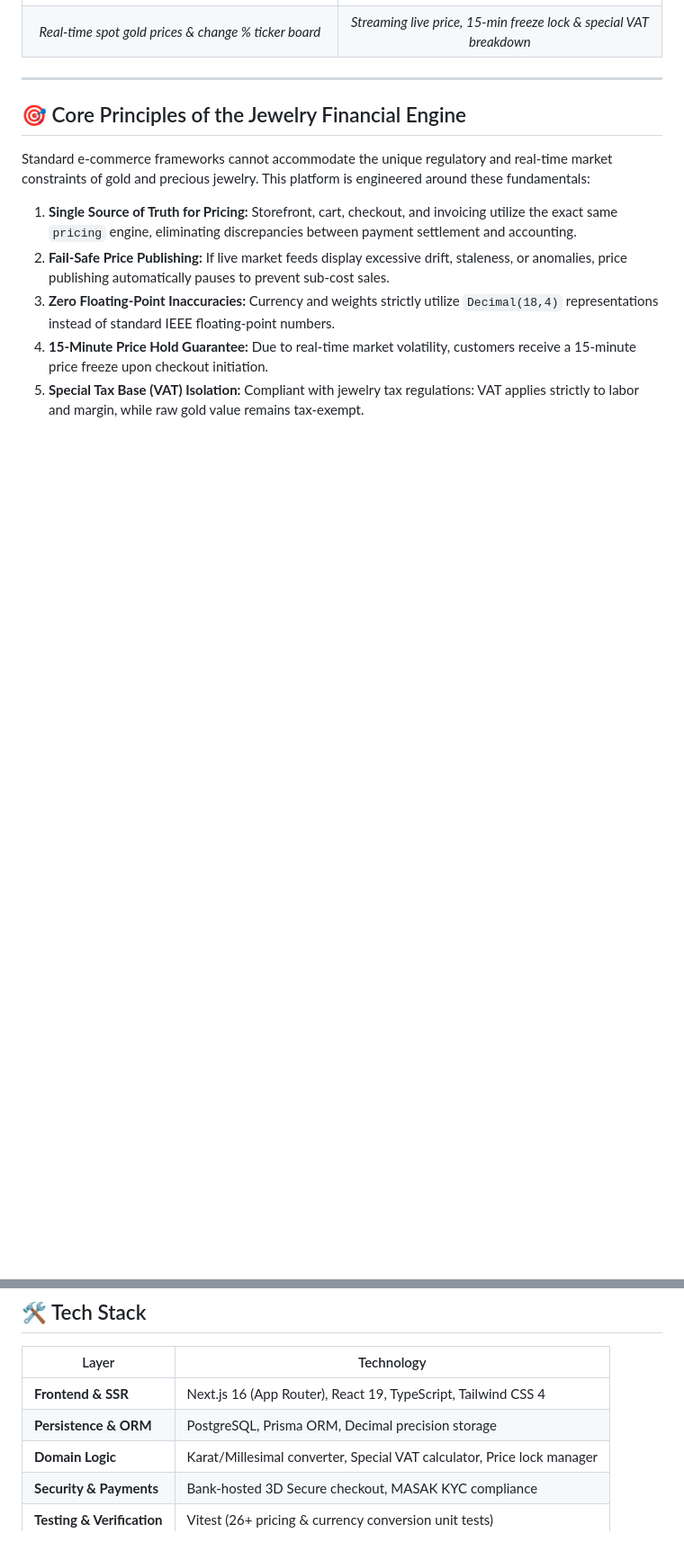
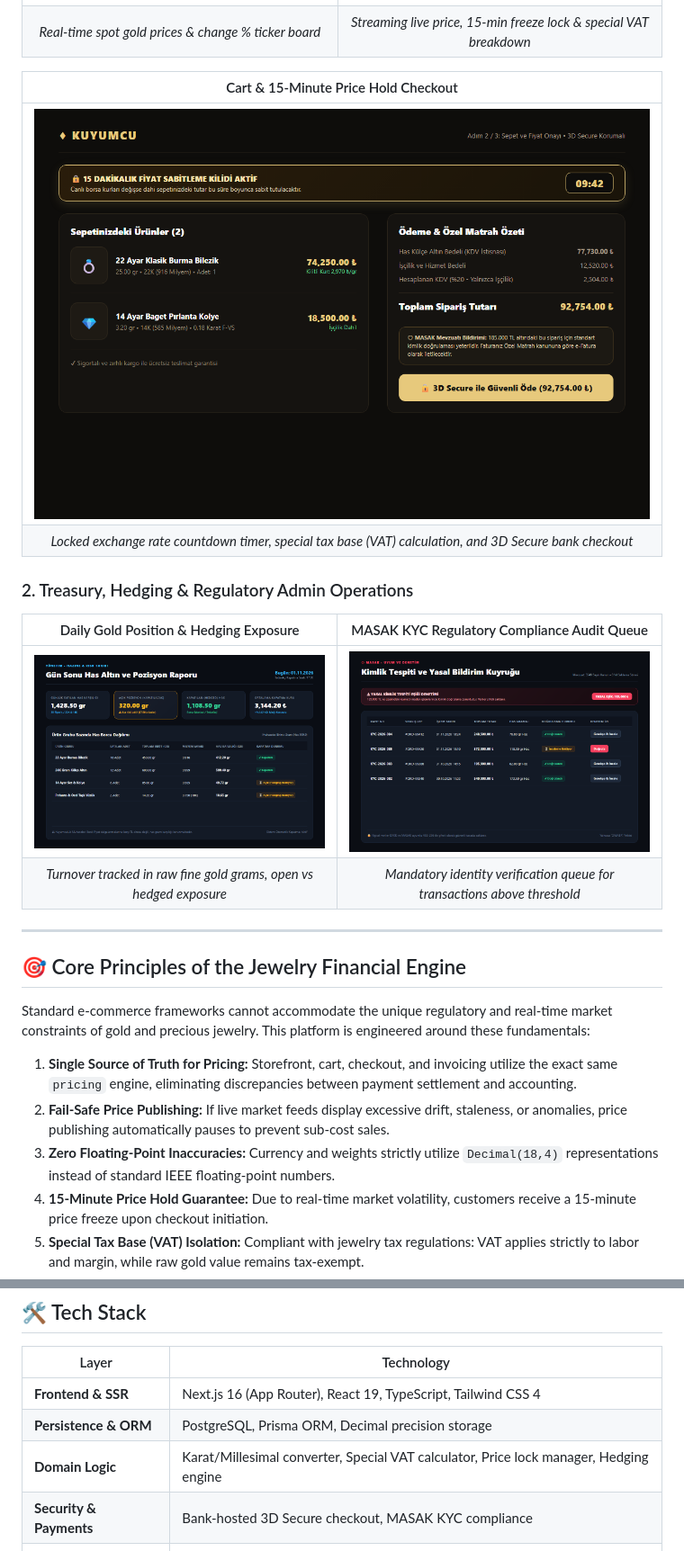
Before and after one commit to CeyhunOzcorapsiz/kuyumcu-showcase, a Markdown page: README.md, 2 parts joined by grey strips. Shown at 90% size. Drawn GitHub-style; pictures changed too: docs/screenshots/03-sepet-fiyat-sabitleme.png (added), docs/screenshots/04-has-altin-pozisyonu.png (added), docs/screenshots/05-masak-kyc-denetim.png (added); blank space fills up the shorter version.

```diff
--- a/README.md
+++ b/README.md
@@ -15,6 +17,18 @@
 |:---:|:---:|
 | ![Live Gold Market Display](docs/screenshots/01-canli-piyasa.png) | ![Product Detail & Price Hold](docs/screenshots/02-urun-detay-fiyat-kilidi.png) |
 | *Real-time spot gold prices & change % ticker board* | *Streaming live price, 15-min freeze lock & special VAT breakdown* |
+
+| Cart & 15-Minute Price Hold Checkout |
+|:---:|
+| ![Cart & Price Hold](docs/screenshots/03-sepet-fiyat-sabitleme.png) |
+| *Locked exchange rate countdown timer, special tax base (VAT) calculation, and 3D Secure bank checkout* |
+
+### 2. Treasury, Hedging & Regulatory Admin Operations
+
+| Daily Gold Position & Hedging Exposure | MASAK KYC Regulatory Compliance Audit Queue |
+|:---:|:---:|
+| ![Daily Gold Position](docs/screenshots/04-has-altin-pozisyonu.png) | ![MASAK KYC Compliance](docs/screenshots/05-masak-kyc-denetim.png) |
+| *Turnover tracked in raw fine gold grams, open vs hedged exposure* | *Mandatory identity verification queue for transactions above threshold* |
 
 ---
 
@@ -70,7 +90,7 @@ flowchart TB
 |---|---|
 | **Frontend & SSR** | Next.js 16 (App Router), React 19, TypeScript, Tailwind CSS 4 |
 | **Persistence & ORM** | PostgreSQL, Prisma ORM, Decimal precision storage |
-| **Domain Logic** | Karat/Millesimal converter, Special VAT calculator, Price lock manager |
+| **Domain Logic** | Karat/Millesimal converter, Special VAT calculator, Price lock manager, Hedging engine |
 | **Security & Payments** | Bank-hosted 3D Secure checkout, MASAK KYC compliance |
 | **Testing & Verification**| Vitest (26+ pricing & currency conversion unit tests) |
 | **Specifications** | [docs/MIMARI.md](docs/MIMARI.md) · [docs/OZELLIK-PLANI.md](docs/OZELLIK-PLANI.md) |
```
Also changed, not shown: other parts of README.md (+11 -3 lines), README.tr.md (+24 -4 lines).
